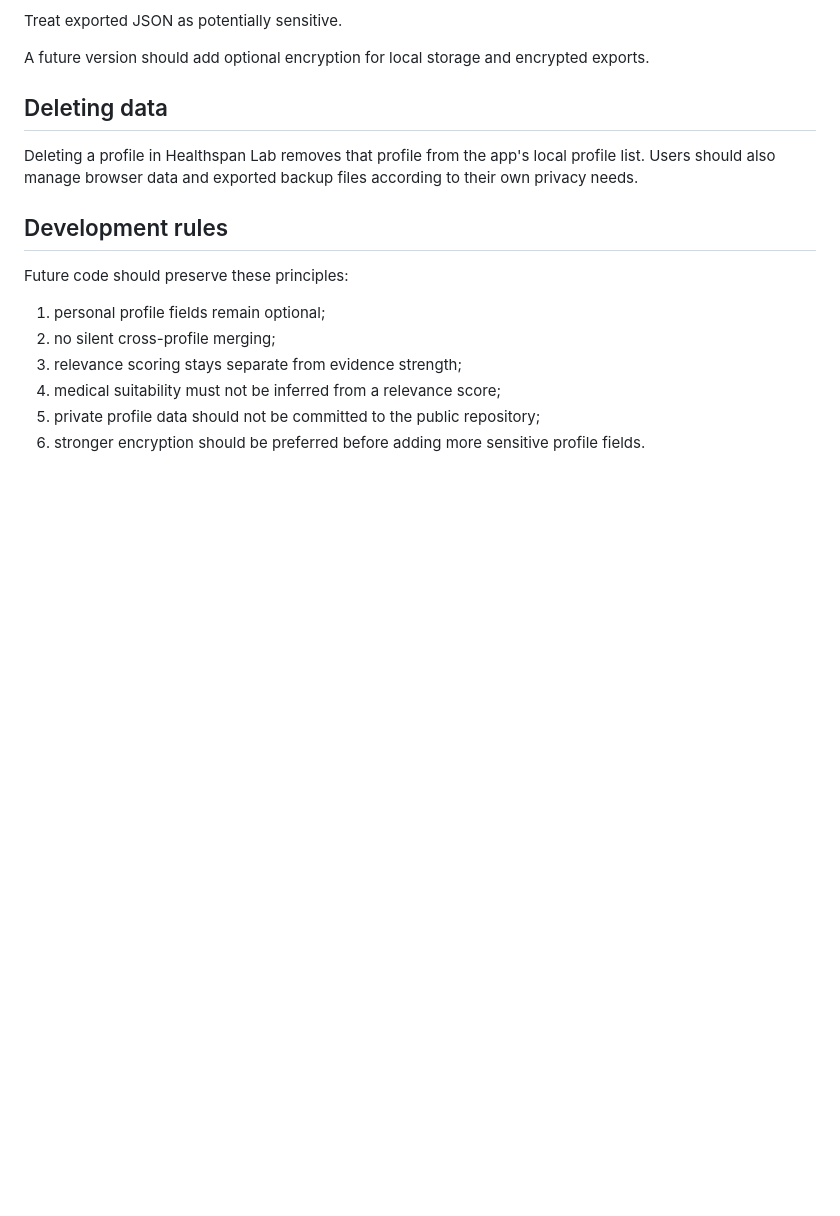
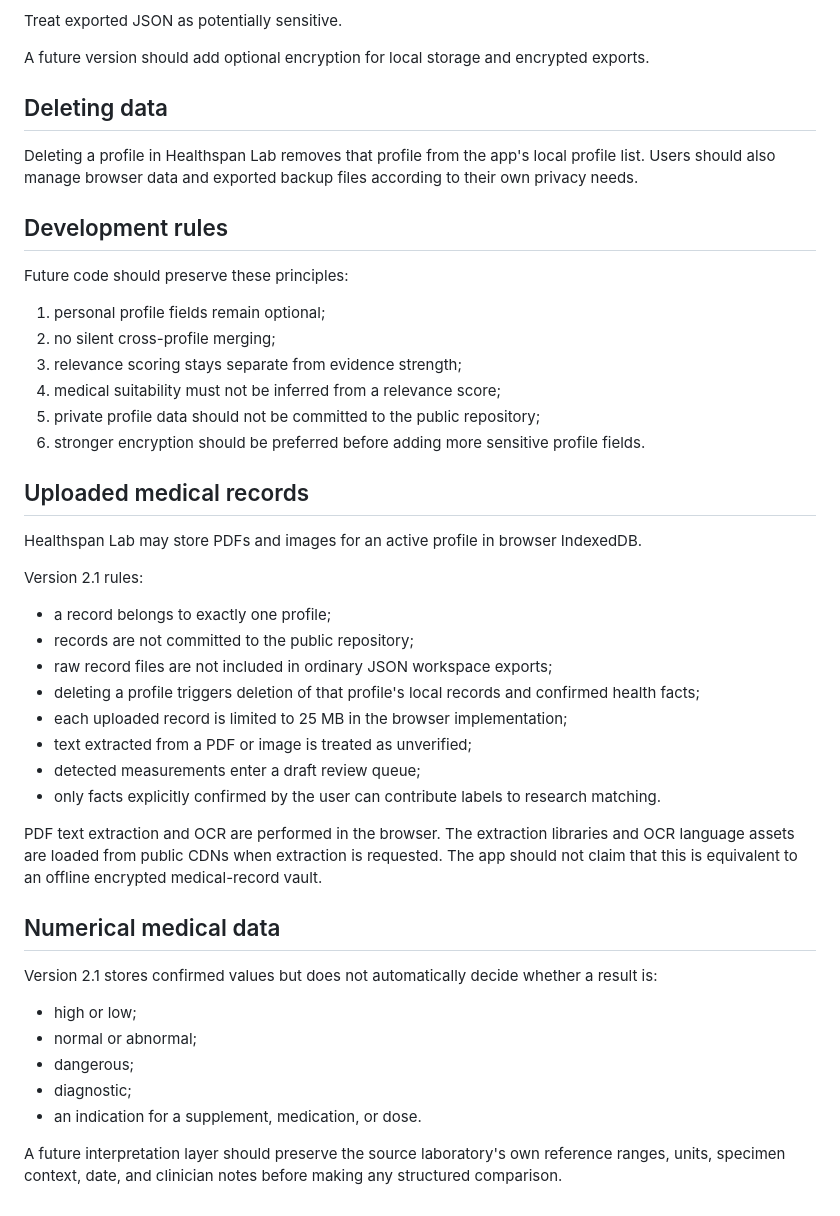
Before and after one commit to rmcmurrer81/healthspan-lab, a Markdown page: docs/PRIVACY_AND_PROFILES.md, the part around the change. Rendered like a GitHub page; blank space fills up the shorter version.

Commit message:
Document local medical record privacy rules

```diff
--- a/docs/PRIVACY_AND_PROFILES.md
+++ b/docs/PRIVACY_AND_PROFILES.md
@@ -94,3 +94,33 @@ Future code should preserve these principles:
 4. medical suitability must not be inferred from a relevance score;
 5. private profile data should not be committed to the public repository;
 6. stronger encryption should be preferred before adding more sensitive profile fields.
+
+
+## Uploaded medical records
+
+Healthspan Lab may store PDFs and images for an active profile in browser IndexedDB.
+
+Version 2.1 rules:
+
+- a record belongs to exactly one profile;
+- records are not committed to the public repository;
+- raw record files are not included in ordinary JSON workspace exports;
+- deleting a profile triggers deletion of that profile's local records and confirmed health facts;
+- each uploaded record is limited to 25 MB in the browser implementation;
+- text extracted from a PDF or image is treated as unverified;
+- detected measurements enter a draft review queue;
+- only facts explicitly confirmed by the user can contribute labels to research matching.
+
+PDF text extraction and OCR are performed in the browser. The extraction libraries and OCR language assets are loaded from public CDNs when extraction is requested. The app should not claim that this is equivalent to an offline encrypted medical-record vault.
+
+## Numerical medical data
+
+Version 2.1 stores confirmed values but does not automatically decide whether a result is:
+
+- high or low;
+- normal or abnormal;
+- dangerous;
+- diagnostic;
+- an indication for a supplement, medication, or dose.
+
+A future interpretation layer should preserve the source laboratory's own reference ranges, units, specimen context, date, and clinician notes before making any structured comparison.
```
